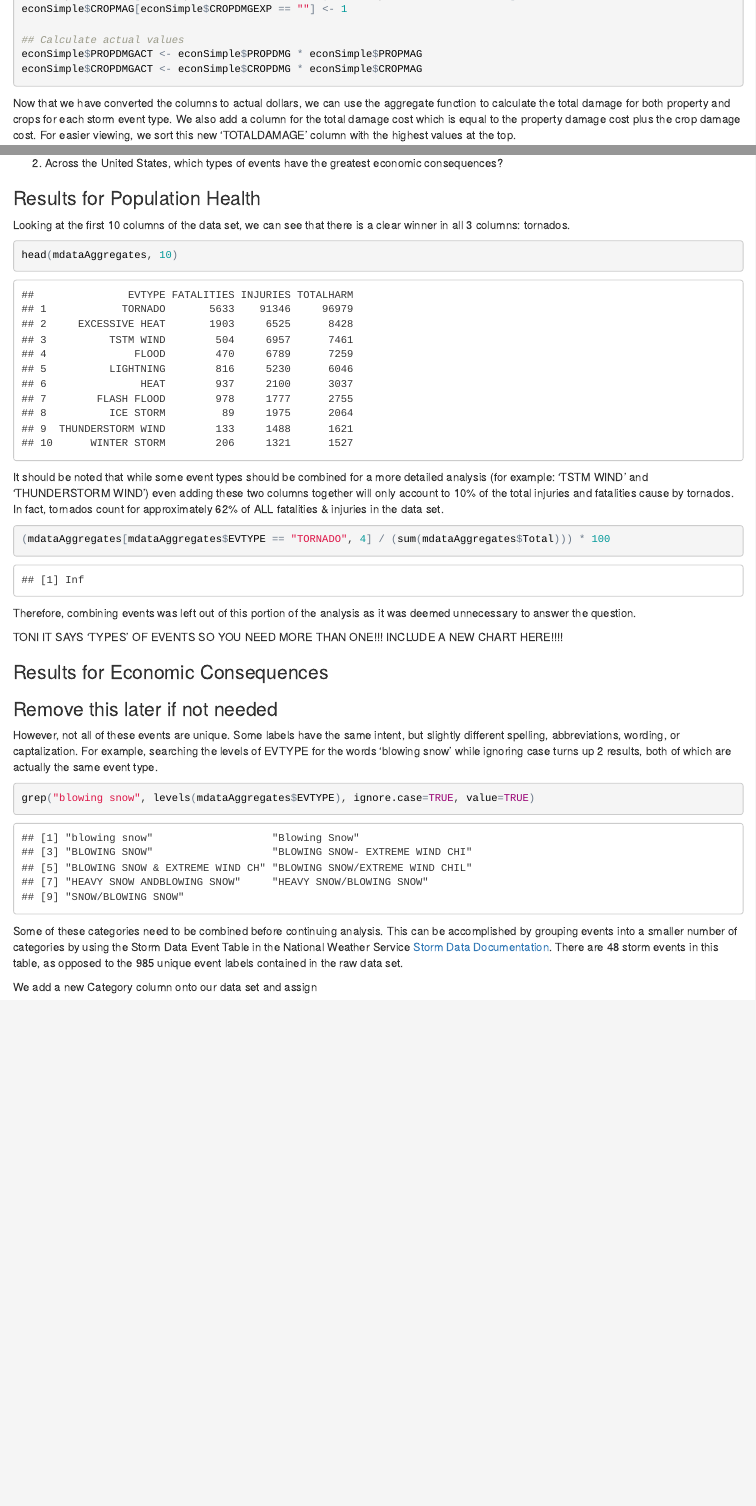
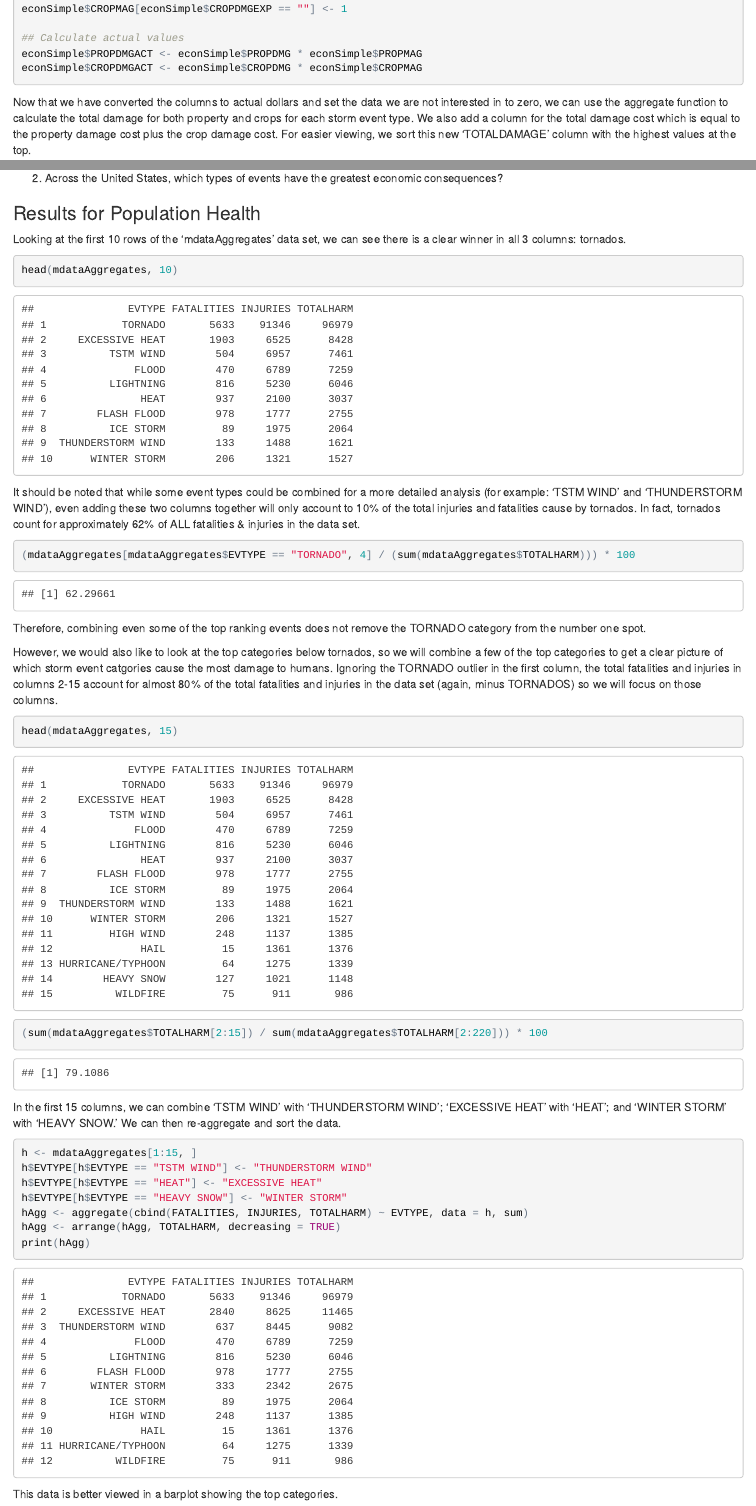
Before and after one commit to ToniRib/NOAAstormanalysis, an R Markdown document (StormAnalysis.Rmd): the page in a window 1100 px wide, from 2370 px down before the commit and from 2440 px down after it, so that both start at the same text, and a second part further down, joined at a grey line. The pictures show the output file StormAnalysis.html that the author committed with the source, opened offline.

Commit message:
Added barplot for human injury and fatality

````diff
--- a/StormAnalysis.Rmd
+++ b/StormAnalysis.Rmd
@@ -102,7 +107,7 @@ econSimple$CROPDMGACT <- econSimple$CROPDMG * econSimple$CROPMAG
 
 ```
 
-Now that we have converted the columns to actual dollars, we can use the aggregate function to calculate the total damage for both property and crops for each storm event type. We also add a column for the total damage cost which is equal to the property damage cost plus the crop damage cost. For easier viewing, we sort this new 'TOTALDAMAGE' column with the highest values at the top.
+Now that we have converted the columns to actual dollars and set the data we are not interested in to zero, we can use the aggregate function to calculate the total damage for both property and crops for each storm event type. We also add a column for the total damage cost which is equal to the property damage cost plus the crop damage cost. For easier viewing, we sort this new 'TOTALDAMAGE' column with the highest values at the top.
 
 ```{r Aggregate Types - Economic}
 EconAggregates <- aggregate(cbind(PROPDMGACT, CROPDMGACT) ~ EVTYPE, data = econSimple, sum)
@@ -120,18 +127,39 @@ Now that we have two tidy data sets, we analyze them to answer the following two
 
 ### Results for Population Health
 
-Looking at the first 10 columns of the data set, we can see that there is a clear winner in all 3 columns: tornados.
+Looking at the first 10 rows of the 'mdataAggregates' data set, we can see there is a clear winner in all 3 columns: tornados.
 
-```{r Tornado}
+```{r Tornado Header}
 head(mdataAggregates, 10)
 ```
 
-It should be noted that while some event types should be combined for a more detailed analysis (for example: 'TSTM WIND' and 'THUNDERSTORM WIND') even adding these two columns together will only account to 10% of the total injuries and fatalities cause by tornados. In fact, tornados count for approximately 62% of ALL fatalities & injuries in the data set.
+It should be noted that while some event types could be combined for a more detailed analysis (for example: 'TSTM WIND' and 'THUNDERSTORM WIND'), even adding these two columns together will only account to 10% of the total injuries and fatalities cause by tornados. In fact, tornados count for approximately 62% of ALL fatalities & injuries in the data set.
 
 ```{r Tornado Percentage}
-(mdataAggregates[mdataAggregates$EVTYPE == "TORNADO", 4] / (sum(mdataAggregates$Total))) * 100
+(mdataAggregates[mdataAggregates$EVTYPE == "TORNADO", 4] / (sum(mdataAggregates$TOTALHARM))) * 100
 ```
 
-Therefore, combining events was left out of this portion of the analysis as it was deemed unnecessary to answer the question.
+Therefore, combining even some of the top ranking events does not remove the TORNADO category from the number one spot.
 
-TONI IT SAYS 'TYPES' OF EVENTS SO YOU NEED MORE THAN ONE!!! INCLUDE A NEW CHART HERE!!!!
+However, we would also like to look at the top categories below tornados, so we will combine a few of the top categories to get a clear picture of which storm event catgories cause the most damage to humans. Ignoring the TORNADO outlier in the first column, the total fatalities and injuries in columns 2-15 account for almost 80% of the total fatalities and injuries in the data set (again, minus TORNADOS) so we will focus on those columns.
+
+```{r Row Percentage}
+head(mdataAggregates, 15)
+(sum(mdataAggregates$TOTALHARM[2:15]) / sum(mdataAggregates$TOTALHARM[2:220])) * 100
+```
+
+In the first 15 columns, we can combine 'TSTM WIND' with 'THUNDERSTORM WIND'; 'EXCESSIVE HEAT' with 'HEAT'; and 'WINTER STORM' with 'HEAVY SNOW.' We can then re-aggregate and sort the data.
+
+```{r Combine for Analysis}
+h <- mdataAggregates[1:15, ]
+h$EVTYPE[h$EVTYPE == "TSTM WIND"] <- "THUNDERSTORM WIND"
+h$EVTYPE[h$EVTYPE == "HEAT"] <- "EXCESSIVE HEAT"
+h$EVTYPE[h$EVTYPE == "HEAVY SNOW"] <- "WINTER STORM"
+hAgg <- aggregate(cbind(FATALITIES, INJURIES, TOTALHARM) ~ EVTYPE, data = h, sum)
+hAgg <- arrange(hAgg, TOTALHARM, decreasing = TRUE)
+print(hAgg)
+```
+
+This data is better viewed in a barplot showing the top categories.
+
+```{r Create Barplot}
@@ -141,11 +173,4 @@ TONI IT SAYS 'TYPES' OF EVENTS SO YOU NEED MORE THAN ONE!!! INCLUDE A NEW CHART
 
-### Remove this later if not needed
-However, not all of these events are unique. Some labels have the same intent, but slightly different spelling, abbreviations, wording, or captalization. For example, searching the levels of EVTYPE for the words 'blowing snow' while ignoring case turns up 2 results, both of which are actually the same event type.
-
-```{r Urban Search}
-grep("blowing snow", levels(mdataAggregates$EVTYPE), ignore.case=TRUE, value=TRUE)
+```{r Econ Header}
+head(EconAggregates, 20)
 ```
-
-Some of these categories need to be combined before continuing analysis. This can be accomplished by grouping events into a smaller number of categories by using the Storm Data Event Table in the National Weather Service [Storm Data Documentation](https://d396qusza40orc.cloudfront.net/repdata%2Fpeer2_doc%2Fpd01016005curr.pdf). There are 48 storm events in this table, as opposed to the 985 unique event labels contained in the raw data set.
-
-We add a new Category column onto our data set and assign
````
Also changed, not shown: StormAnalysis.html, StormAnalysis.Rmd (11 more changed lines).
